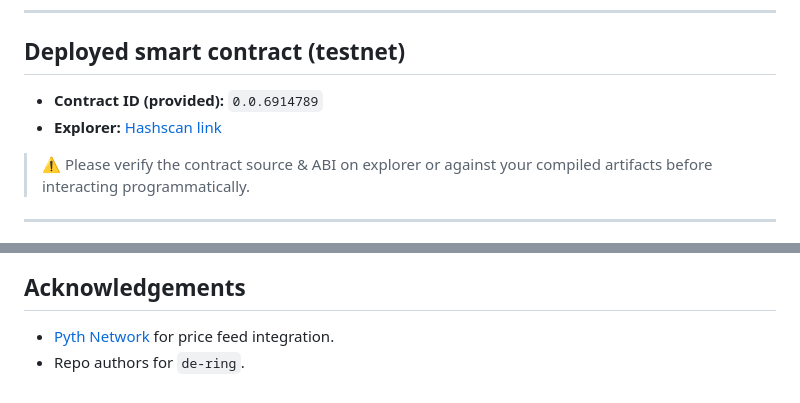
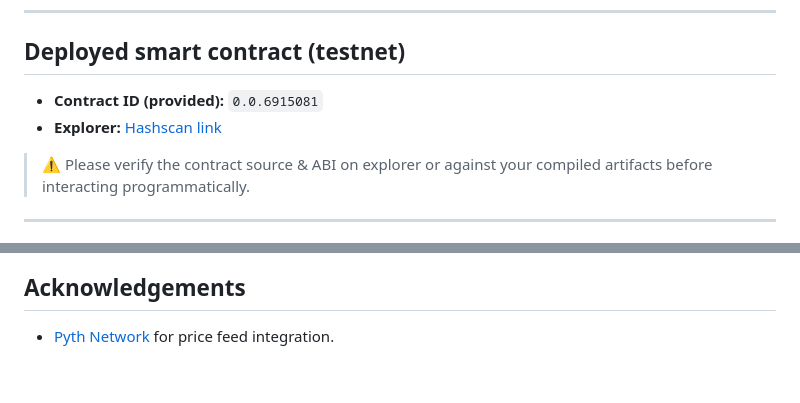
Before and after one commit to idRit/de-ring, a Markdown page: README.md, 2 parts joined by grey strips. Drawn GitHub-style.

Commit message:
docs: updated docs

```diff
--- a/README.md
+++ b/README.md
@@ -21,8 +21,8 @@ The contract source is [`StepGoalEscrow.sol`](contracts/StepGoalEscrow.sol).
 
 ## Deployed smart contract (testnet)
 
-- **Contract ID (provided):** `0.0.6914789`
-- **Explorer:** [Hashscan link](https://hashscan.io/testnet/contract/0.0.6914789)
+- **Contract ID (provided):** `0.0.6915081`
+- **Explorer:** [Hashscan link](https://hashscan.io/testnet/contract/0.0.6915081)
 
 > ⚠️ Please verify the contract source & ABI on explorer or against your compiled artifacts before interacting programmatically.
 
@@ -229,4 +229,3 @@ See [`LICENSE`](LICENSE) if present in the repo.
 ## Acknowledgements
 
 - [Pyth Network](https://pyth.network) for price feed integration.
-- Repo authors for `de-ring`.
```
